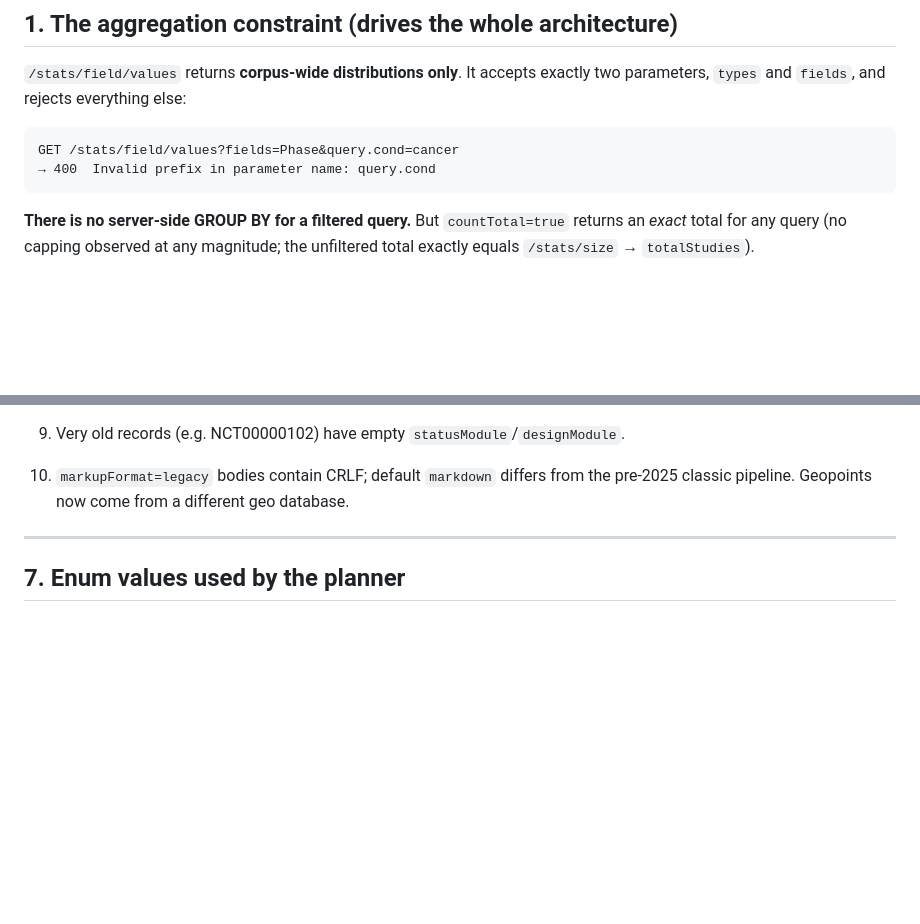
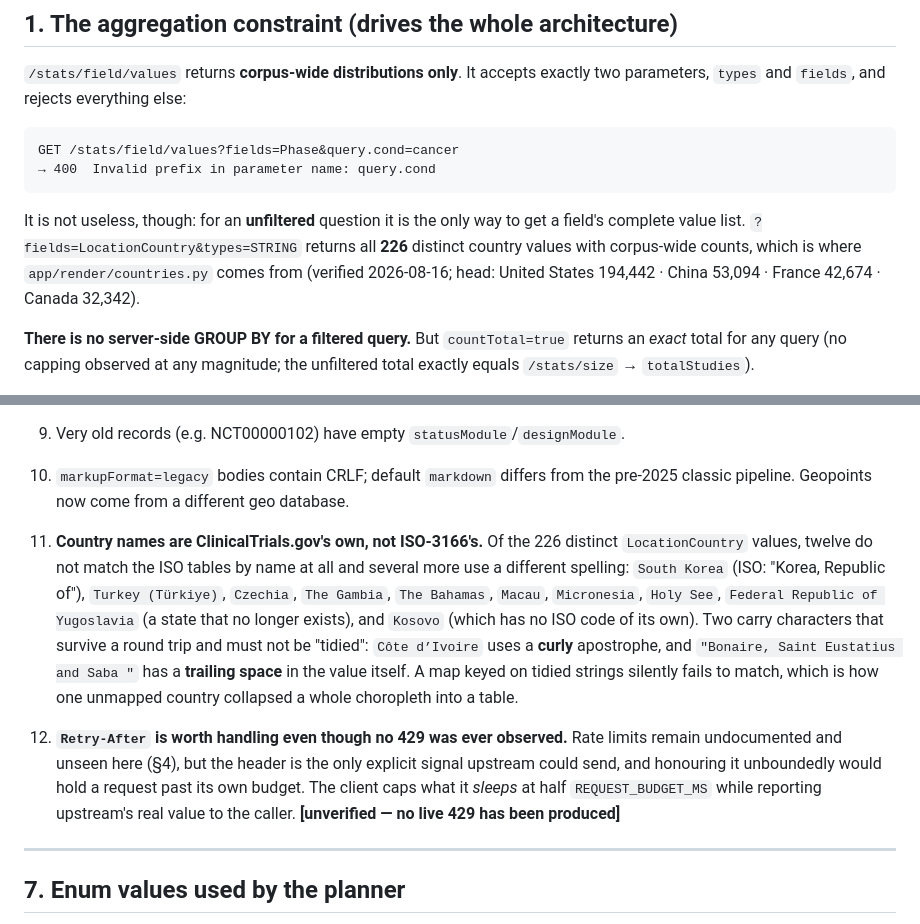
Before and after one commit to Akkikens/cheiron, a Markdown page: docs/CTG-API-NOTES.md, 2 parts joined by grey strips. Rendered like a GitHub page; blank space fills up the shorter version.

Commit message:
notes: record the country-name findings and the Retry-After stance
CTG-API-NOTES.md is the ground truth the implementation is written against, so
findings belong in it rather than only in the code that acted on them.

/stats/field/values is documented as the thing that cannot do a filtered
group-by; it is also the only way to get a field's complete value list, which
is where the 226-entry country map comes from.

Records that country names are upstream's own spellings — twelve match no ISO
name, one carries a curly apostrophe, one a trailing space — because a map
keyed on tidied strings silently fails to match, which is how one unmapped
country collapsed a whole choropleth into a table.

The Retry-After handling is marked [unverified]: no live 429 has ever been
produced here, so the behaviour is reasoned rather than measured, and the notes
say which.

````diff
--- a/docs/CTG-API-NOTES.md
+++ b/docs/CTG-API-NOTES.md
@@ -25,6 +25,11 @@ parameters, `types` and `fields`, and rejects everything else:
 GET /stats/field/values?fields=Phase&query.cond=cancer
 → 400  Invalid prefix in parameter name: query.cond
 ```
+
+It is not useless, though: for an **unfiltered** question it is the only way to get a field's
+complete value list. `?fields=LocationCountry&types=STRING` returns all **226** distinct country
+values with corpus-wide counts, which is where `app/render/countries.py` comes from (verified
+2026-08-16; head: United States 194,442 · China 53,094 · France 42,674 · Canada 32,342).
 
 **There is no server-side GROUP BY for a filtered query.** But `countTotal=true` returns
 an *exact* total for any query (no capping observed at any magnitude; the unfiltered
@@ -259,6 +264,21 @@ of the parameter set that produced it and refuse a mismatch.
 9. Very old records (e.g. NCT00000102) have empty `statusModule`/`designModule`.
 10. `markupFormat=legacy` bodies contain CRLF; default `markdown` differs from the
     pre-2025 classic pipeline. Geopoints now come from a different geo database.
+11. **Country names are ClinicalTrials.gov's own, not ISO-3166's.** Of the 226 distinct
+    `LocationCountry` values, twelve do not match the ISO tables by name at all and several more
+    use a different spelling: `South Korea` (ISO: "Korea, Republic of"), `Turkey (Türkiye)`,
+    `Czechia`, `The Gambia`, `The Bahamas`, `Macau`, `Micronesia`, `Holy See`,
+    `Federal Republic of Yugoslavia` (a state that no longer exists), and `Kosovo` (which has no
+    ISO code of its own). Two carry characters that survive a round trip and must not be
+    "tidied": `Côte d’Ivoire` uses a **curly** apostrophe, and
+    `"Bonaire, Saint Eustatius and Saba "` has a **trailing space** in the value itself. A map
+    keyed on tidied strings silently fails to match, which is how one unmapped country collapsed
+    a whole choropleth into a table.
+12. **`Retry-After` is worth handling even though no 429 was ever observed.** Rate limits remain
+    undocumented and unseen here (§4), but the header is the only explicit signal upstream could
+    send, and honouring it unboundedly would hold a request past its own budget. The client caps
+    what it *sleeps* at half `REQUEST_BUDGET_MS` while reporting upstream's real value to the
+    caller. **[unverified — no live 429 has been produced]**
 
 ---
 
````
